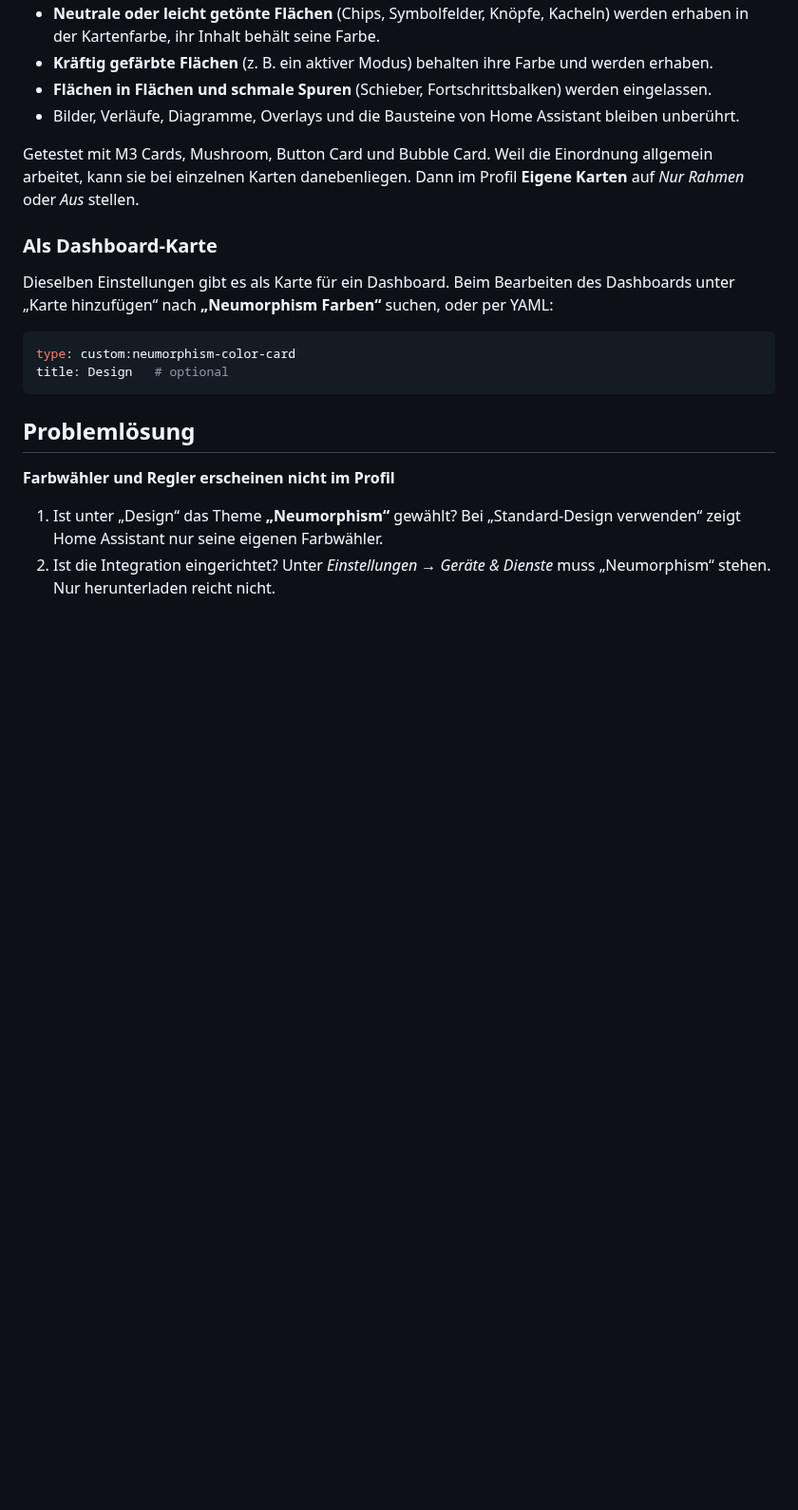
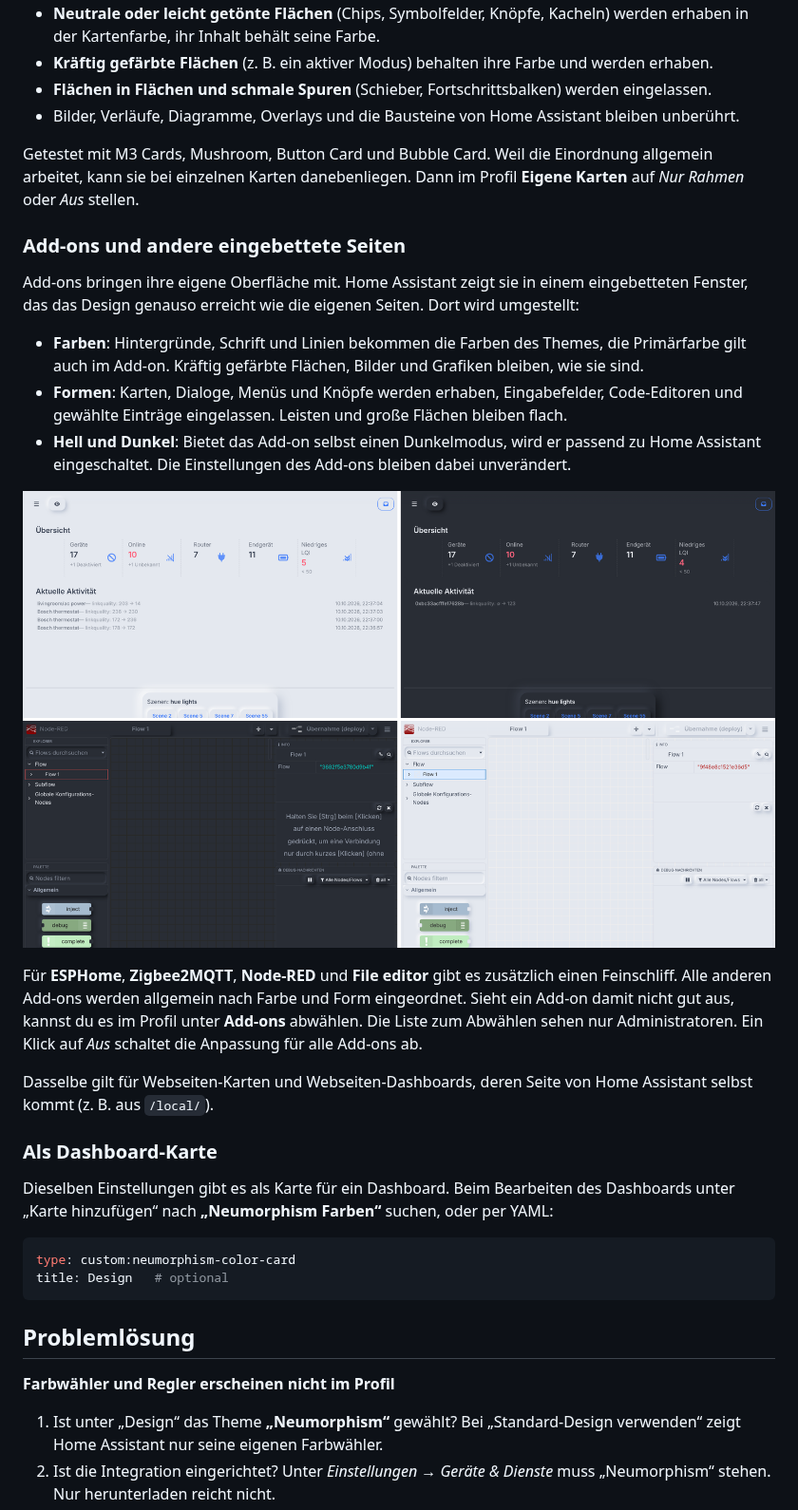
Before and after one commit to Ga-Re/HAThemeNeumorphism, a Markdown page: README.md, the part around one of its changes. Shown at 95% size. Drawn GitHub-style; pictures changed too: addons.png (added); blank space fills up the shorter version.

```diff
--- a/README.md
+++ b/README.md
@@ -52,6 +58,20 @@ Karten, die nicht von Home Assistant selbst stammen, bringen ihre eigenen Bauste
 - Bilder, Verläufe, Diagramme, Overlays und die Bausteine von Home Assistant bleiben unberührt.
 
 Getestet mit M3 Cards, Mushroom, Button Card und Bubble Card. Weil die Einordnung allgemein arbeitet, kann sie bei einzelnen Karten danebenliegen. Dann im Profil **Eigene Karten** auf *Nur Rahmen* oder *Aus* stellen.
+
+### Add-ons und andere eingebettete Seiten
+
+Add-ons bringen ihre eigene Oberfläche mit. Home Assistant zeigt sie in einem eingebetteten Fenster, das das Design genauso erreicht wie die eigenen Seiten. Dort wird umgestellt:
+
+- **Farben**: Hintergründe, Schrift und Linien bekommen die Farben des Themes, die Primärfarbe gilt auch im Add-on. Kräftig gefärbte Flächen, Bilder und Grafiken bleiben, wie sie sind.
+- **Formen**: Karten, Dialoge, Menüs und Knöpfe werden erhaben, Eingabefelder, Code-Editoren und gewählte Einträge eingelassen. Leisten und große Flächen bleiben flach.
+- **Hell und Dunkel**: Bietet das Add-on selbst einen Dunkelmodus, wird er passend zu Home Assistant eingeschaltet. Die Einstellungen des Add-ons bleiben dabei unverändert.
+
+![Zigbee2MQTT und Node-RED, hell und dunkel](addons.png)
+
+Für **ESPHome**, **Zigbee2MQTT**, **Node-RED** und **File editor** gibt es zusätzlich einen Feinschliff. Alle anderen Add-ons werden allgemein nach Farbe und Form eingeordnet. Sieht ein Add-on damit nicht gut aus, kannst du es im Profil unter **Add-ons** abwählen. Die Liste zum Abwählen sehen nur Administratoren. Ein Klick auf *Aus* schaltet die Anpassung für alle Add-ons ab.
+
+Dasselbe gilt für Webseiten-Karten und Webseiten-Dashboards, deren Seite von Home Assistant selbst kommt (z. B. aus `/local/`).
 
 ### Als Dashboard-Karte
 
```
Also changed, not shown: other parts of README.md (+11 -2 lines), colorpicker.png, 5 other files.
